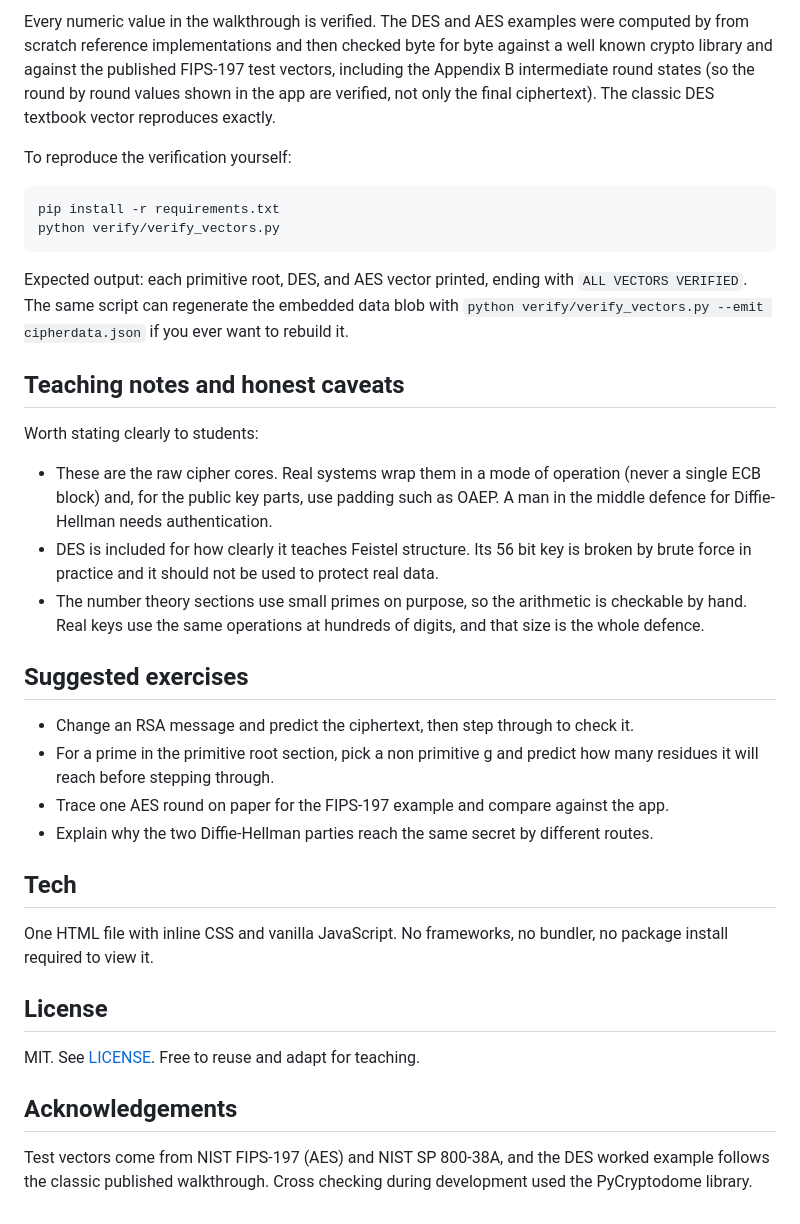
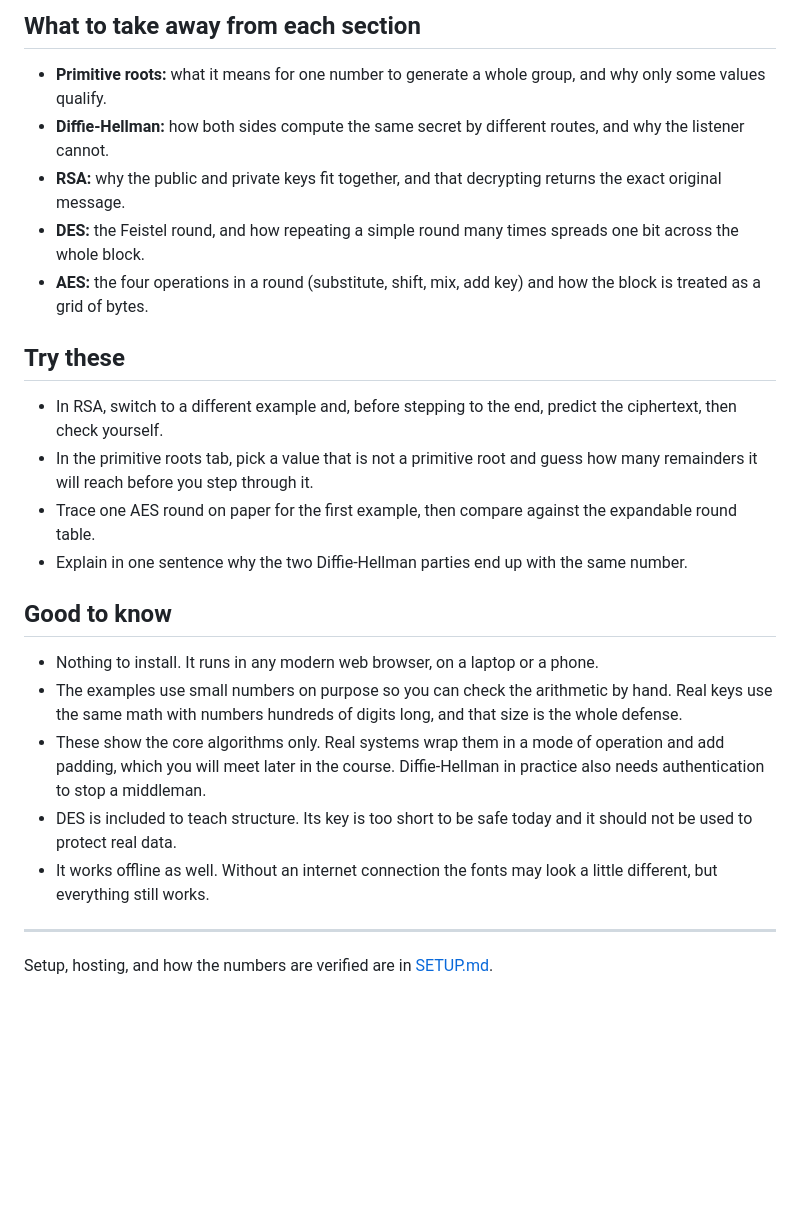
Before and after one commit to QSecurity-Cyber-Resilience-RC/NetworkSecurity-Crypto-Walkthrough, a Markdown page: README.md, the part around one of its changes. Rendered like a GitHub page; blank space fills up the shorter version.

````diff
--- a/README.md
+++ b/README.md
@@ -60,38 +55,27 @@ The included empty `.nojekyll` file tells Pages to serve the files as is, with n
 
-Every numeric value in the walkthrough is verified. The DES and AES examples were computed by from scratch reference implementations and then checked byte for byte against a well known crypto library and against the published FIPS-197 test vectors, including the Appendix B intermediate round states (so the round by round values shown in the app are verified, not only the final ciphertext). The classic DES textbook vector reproduces exactly.
+## What to take away from each section
 
-To reproduce the verification yourself:
+- **Primitive roots:** what it means for one number to generate a whole group, and why only some values qualify.
+- **Diffie-Hellman:** how both sides compute the same secret by different routes, and why the listener cannot.
+- **RSA:** why the public and private keys fit together, and that decrypting returns the exact original message.
+- **DES:** the Feistel round, and how repeating a simple round many times spreads one bit across the whole block.
+- **AES:** the four operations in a round (substitute, shift, mix, add key) and how the block is treated as a grid of bytes.
 
-```bash
-pip install -r requirements.txt
-python verify/verify_vectors.py
-```
+## Try these
 
-Expected output: each primitive root, DES, and AES vector printed, ending with `ALL VECTORS VERIFIED`. The same script can regenerate the embedded data blob with `python verify/verify_vectors.py --emit cipherdata.json` if you ever want to rebuild it.
+- In RSA, switch to a different example and, before stepping to the end, predict the ciphertext, then check yourself.
+- In the primitive roots tab, pick a value that is not a primitive root and guess how many remainders it will reach before you step through it.
+- Trace one AES round on paper for the first example, then compare against the expandable round table.
+- Explain in one sentence why the two Diffie-Hellman parties end up with the same number.
 
-## Teaching notes and honest caveats
+## Good to know
 
-Worth stating clearly to students:
+- Nothing to install. It runs in any modern web browser, on a laptop or a phone.
+- The examples use small numbers on purpose so you can check the arithmetic by hand. Real keys use the same math with numbers hundreds of digits long, and that size is the whole defense.
+- These show the core algorithms only. Real systems wrap them in a mode of operation and add padding, which you will meet later in the course. Diffie-Hellman in practice also needs authentication to stop a middleman.
+- DES is included to teach structure. Its key is too short to be safe today and it should not be used to protect real data.
+- It works offline as well. Without an internet connection the fonts may look a little different, but everything still works.
 
-- These are the raw cipher cores. Real systems wrap them in a mode of operation (never a single ECB block) and, for the public key parts, use padding such as OAEP. A man in the middle defence for Diffie-Hellman needs authentication.
-- DES is included for how clearly it teaches Feistel structure. Its 56 bit key is broken by brute force in practice and it should not be used to protect real data.
-- The number theory sections use small primes on purpose, so the arithmetic is checkable by hand. Real keys use the same operations at hundreds of digits, and that size is the whole defence.
+---
 
-## Suggested exercises
-
-- Change an RSA message and predict the ciphertext, then step through to check it.
-- For a prime in the primitive root section, pick a non primitive g and predict how many residues it will reach before stepping through.
-- Trace one AES round on paper for the FIPS-197 example and compare against the app.
-- Explain why the two Diffie-Hellman parties reach the same secret by different routes.
-
-## Tech
-
-One HTML file with inline CSS and vanilla JavaScript. No frameworks, no bundler, no package install required to view it.
-
-## License
-
-MIT. See [LICENSE](LICENSE). Free to reuse and adapt for teaching.
-
-## Acknowledgements
-
-Test vectors come from NIST FIPS-197 (AES) and NIST SP 800-38A, and the DES worked example follows the classic published walkthrough. Cross checking during development used the PyCryptodome library.
+Setup, hosting, and how the numbers are verified are in [SETUP.md](SETUP.md).
````
Also changed, not shown: other parts of README.md (+33 -38 lines).
